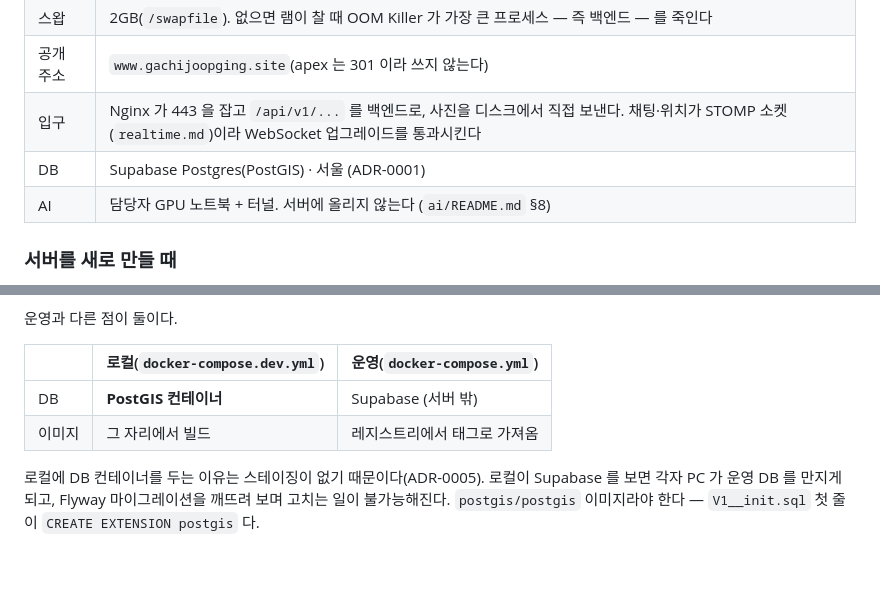
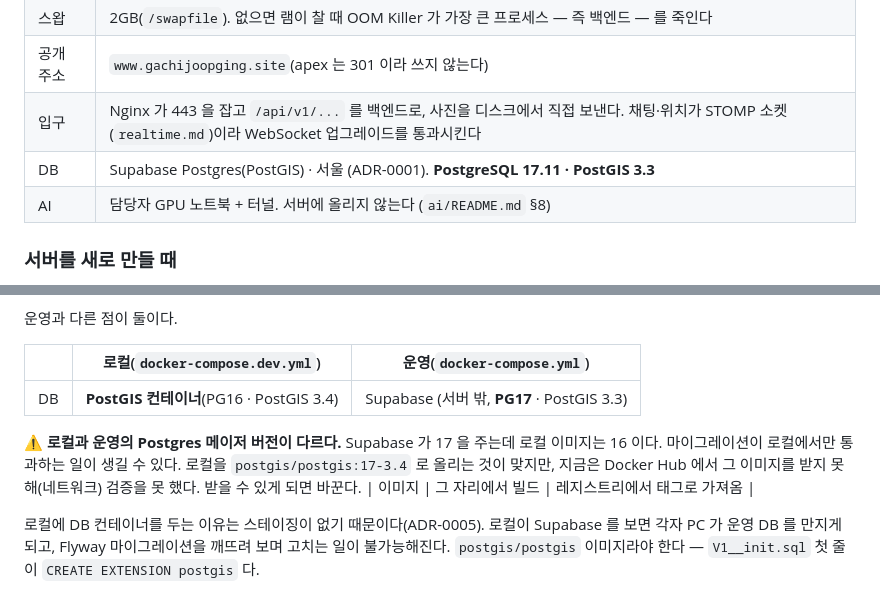
Before and after one commit to gachijoopging/gachijoopging, a Markdown page: docs/operations.md, 2 parts joined by grey strips. Drawn GitHub-style; blank space fills up the shorter version.

Commit message:
chore(infra): Supabase 접속 확인 · Postgres 버전 표기 정정 (GAC-24)
서울 리전에 프로젝트를 만들고 PostGIS 를 켰다. Session pooler(5432)로 붙는다 —
Transaction pooler(6543)는 Flyway 가 prepared statement 를 못 써서 깨진다.

확인하면서 버전이 문서와 다른 것을 찾았다. AGENTS.md 는 PostgreSQL 16 이라고
적어뒀는데 Supabase 가 주는 것은 17.11 이다. 로컬 compose 는 16 이라 메이저가
어긋난다 — 마이그레이션이 로컬에서만 통과하는 일이 생길 수 있다. 로컬을 17 로
올리는 것이 맞지만 지금 Docker Hub 에서 이미지를 받지 못해 검증을 못 했고,
검증 안 된 이미지를 팀 개발 환경에 넣지 않는다. operations.md 에 남겼다.

Data API 는 끈다. 켜면 Flyway 가 만드는 테이블이 전부 인터넷에 열리는데,
그 안에 활동 경로와 실시간 위치가 있다(operations.md §개인정보). 인가는
Spring 한 곳에서만 판단한다 — ADR-0001 이 RLS 를 거부한 것과 같은 이유다.

확인: psql 접속 → PostgreSQL 17.11 · postgis_version() 3.3

Co-Authored-By: Claude Opus 5 (1M context) <noreply@anthropic.com>

```diff
--- a/docs/operations.md
+++ b/docs/operations.md
@@ -15,7 +15,7 @@ VM 한 대에 docker compose 로 컨테이너 셋을 띄운다 — 백엔드(Spr
 | 스왑 | 2GB(`/swapfile`). 없으면 램이 찰 때 OOM Killer 가 가장 큰 프로세스 — 즉 백엔드 — 를 죽인다 |
 | 공개 주소 | `www.gachijoopging.site`(apex 는 301 이라 쓰지 않는다) |
 | 입구 | Nginx 가 443 을 잡고 `/api/v1/...` 를 백엔드로, 사진을 디스크에서 직접 보낸다. 채팅·위치가 STOMP 소켓(`realtime.md`)이라 WebSocket 업그레이드를 통과시킨다 |
-| DB | Supabase Postgres(PostGIS) · 서울 (ADR-0001) |
+| DB | Supabase Postgres(PostGIS) · 서울 (ADR-0001). **PostgreSQL 17.11 · PostGIS 3.3** |
 | AI | 담당자 GPU 노트북 + 터널. 서버에 올리지 않는다 (`ai/README.md` §8) |
 
 ### 서버를 새로 만들 때
@@ -89,7 +89,11 @@ curl http://localhost:8080/actuator/health                     # {"status":"UP"}
 
 | | 로컬(`docker-compose.dev.yml`) | 운영(`docker-compose.yml`) |
 |---|---|---|
-| DB | **PostGIS 컨테이너** | Supabase (서버 밖) |
+| DB | **PostGIS 컨테이너**(PG16 · PostGIS 3.4) | Supabase (서버 밖, **PG17** · PostGIS 3.3) |
+
+⚠️ **로컬과 운영의 Postgres 메이저 버전이 다르다.** Supabase 가 17 을 주는데 로컬 이미지는 16 이다.
+마이그레이션이 로컬에서만 통과하는 일이 생길 수 있다. 로컬을 `postgis/postgis:17-3.4` 로 올리는 것이
+맞지만, 지금은 Docker Hub 에서 그 이미지를 받지 못해(네트워크) 검증을 못 했다. 받을 수 있게 되면 바꾼다.
 | 이미지 | 그 자리에서 빌드 | 레지스트리에서 태그로 가져옴 |
 
 로컬에 DB 컨테이너를 두는 이유는 스테이징이 없기 때문이다(ADR-0005). 로컬이 Supabase 를 보면 각자 PC 가
```
Also changed, not shown: AGENTS.md (+1 -1 lines).
